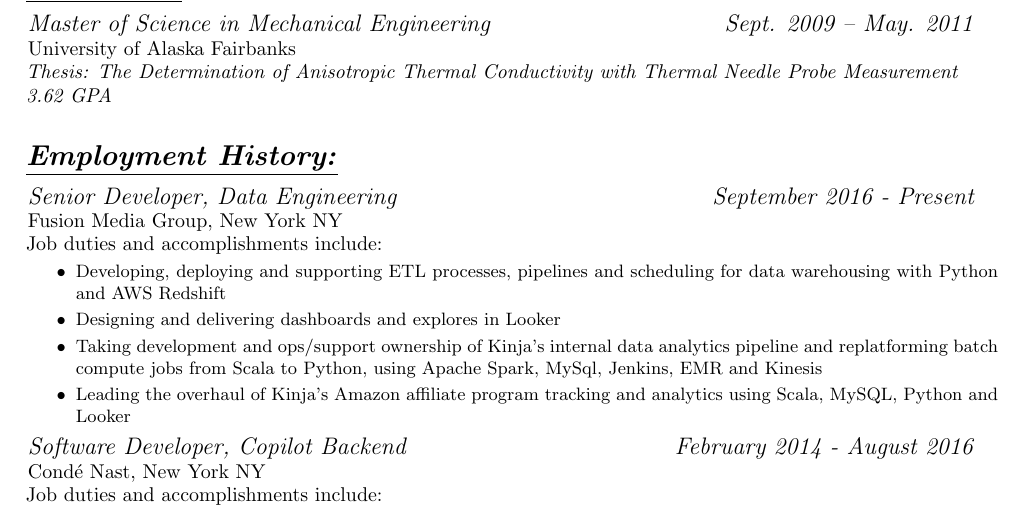
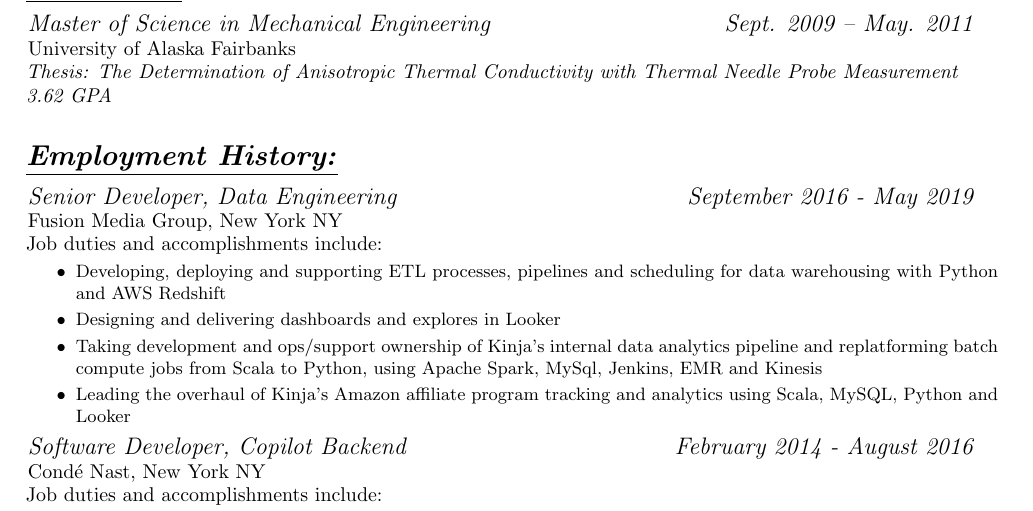
Before and after one commit to jfhbrook/resume, a LaTeX CV (resume.tex, which reads jobs/fmg.tex): part of the page, cut so that both start at the same text. Compiled offline with pdfLaTeX.

Commit message:
Update date ranges for FMG

```diff
--- a/jobs/fmg.tex
+++ b/jobs/fmg.tex
@@ -1,4 +1,4 @@
-\affiliation[Fusion Media Group, New York NY]{Senior Developer, Data Engineering}{September 2016 - Present}
+\affiliation[Fusion Media Group, New York NY]{Senior Developer, Data Engineering}{September 2016 - May 2019}
 \normalsize
 Job duties and accomplishments include:
 \small
```
Also changed, not shown: resume.pdf.
